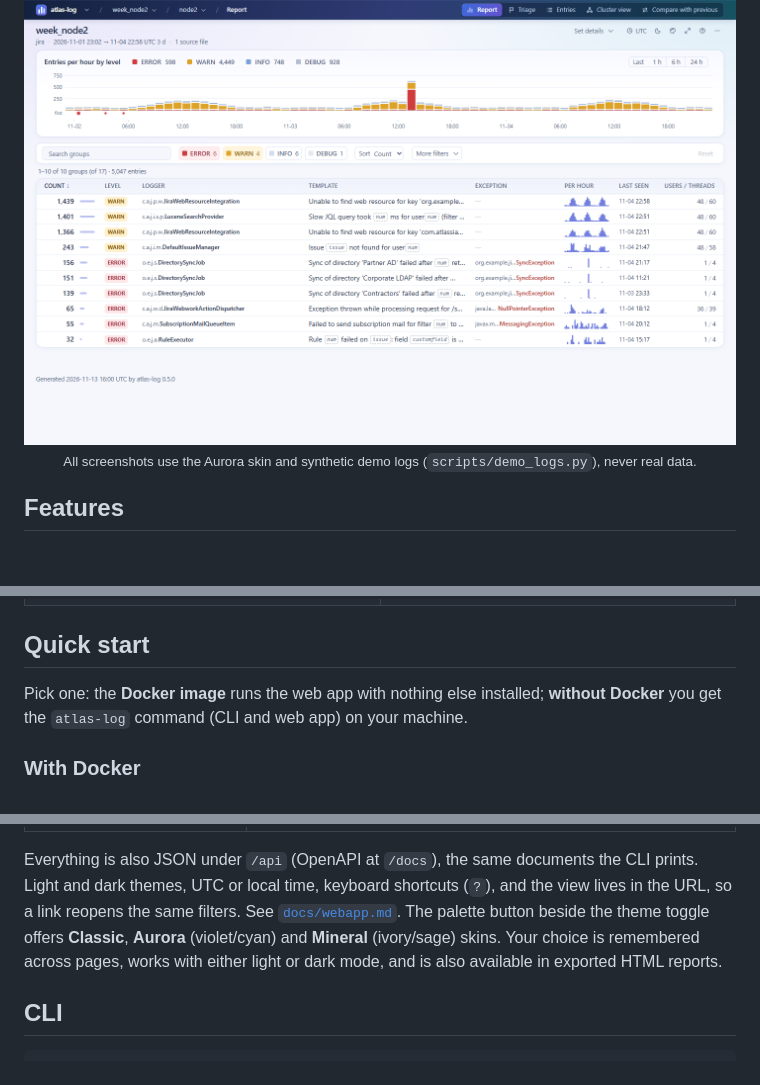
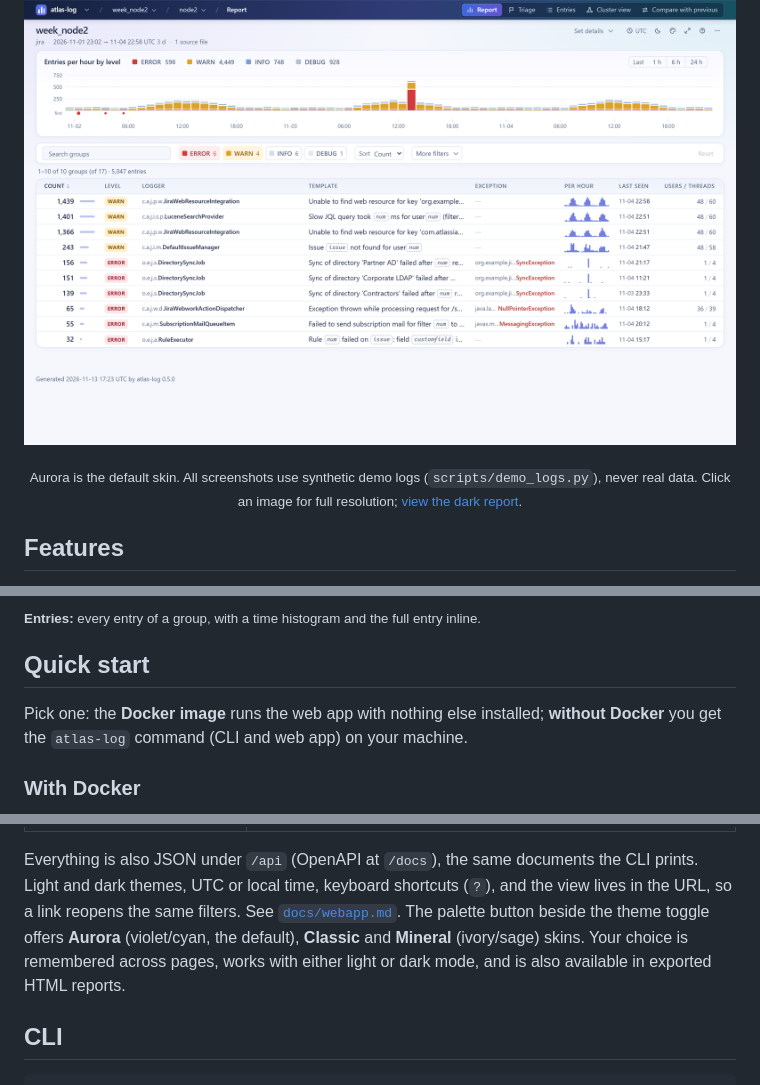
Before and after one commit to rdk/ragnalog, a Markdown page: README.md, 3 parts joined by grey strips. Drawn GitHub-style; pictures changed too: docs/img/hero-light.png; blank space fills up the shorter version.

Commit message:
Default to Aurora and capture sharp high-DPI README screenshots

```diff
--- a/README.md
+++ b/README.md
@@ -24,8 +24,8 @@ compare and triage, in the browser, the terminal or from an agent.**
   <source media="(prefers-color-scheme: dark)" srcset="docs/img/hero-dark.png">
   <img src="docs/img/hero-light.png" alt="The report of one node: entries per hour by level with an error spike, level filters and the table of groups" width="100%">
-</picture>
+</picture></a>
 
-<sub>All screenshots use the Aurora skin and synthetic demo logs (<code>scripts/demo_logs.py</code>), never real data.</sub>
+<sub>Aurora is the default skin. All screenshots use synthetic demo logs (<code>scripts/demo_logs.py</code>), never real data. Click an image for full resolution; <a href="docs/img/hero-dark.png">view the dark report</a>.</sub>
 
 </div>
 
@@ -62,3 +66,4 @@ compare and triage, in the browser, the terminal or from an agent.**
+<sub><b>Entries:</b> every entry of a group, with a time histogram and the full entry inline.</sub>
 
 ## Quick start
 
@@ -176,8 +181,8 @@ uv run atlas-log --store /tmp/demo-data serve
 Everything is also JSON under `/api` (OpenAPI at `/docs`), the same documents the CLI prints.
 Light and dark themes, UTC or local time, keyboard shortcuts (`?`), and the view lives in
 the URL, so a link reopens the same filters. See [`docs/webapp.md`](docs/webapp.md).
-The palette button beside the theme toggle offers **Classic**, **Aurora** (violet/cyan)
-and **Mineral** (ivory/sage) skins. Your choice is remembered across pages, works with
+The palette button beside the theme toggle offers **Aurora** (violet/cyan, the default),
+**Classic** and **Mineral** (ivory/sage) skins. Your choice is remembered across pages, works with
 either light or dark mode, and is also available in exported HTML reports.
 
 ## CLI
```
Also changed, not shown: other parts of README.md (+15 -11 lines), docs/report.md (+4 -3 lines), docs/webapp.md (+3 -1 lines), docs/img/cluster.png, docs/img/drawer.png, docs/img/entries.png, docs/img/hero-dark.png, docs/img/triage.png, 7 other files.
